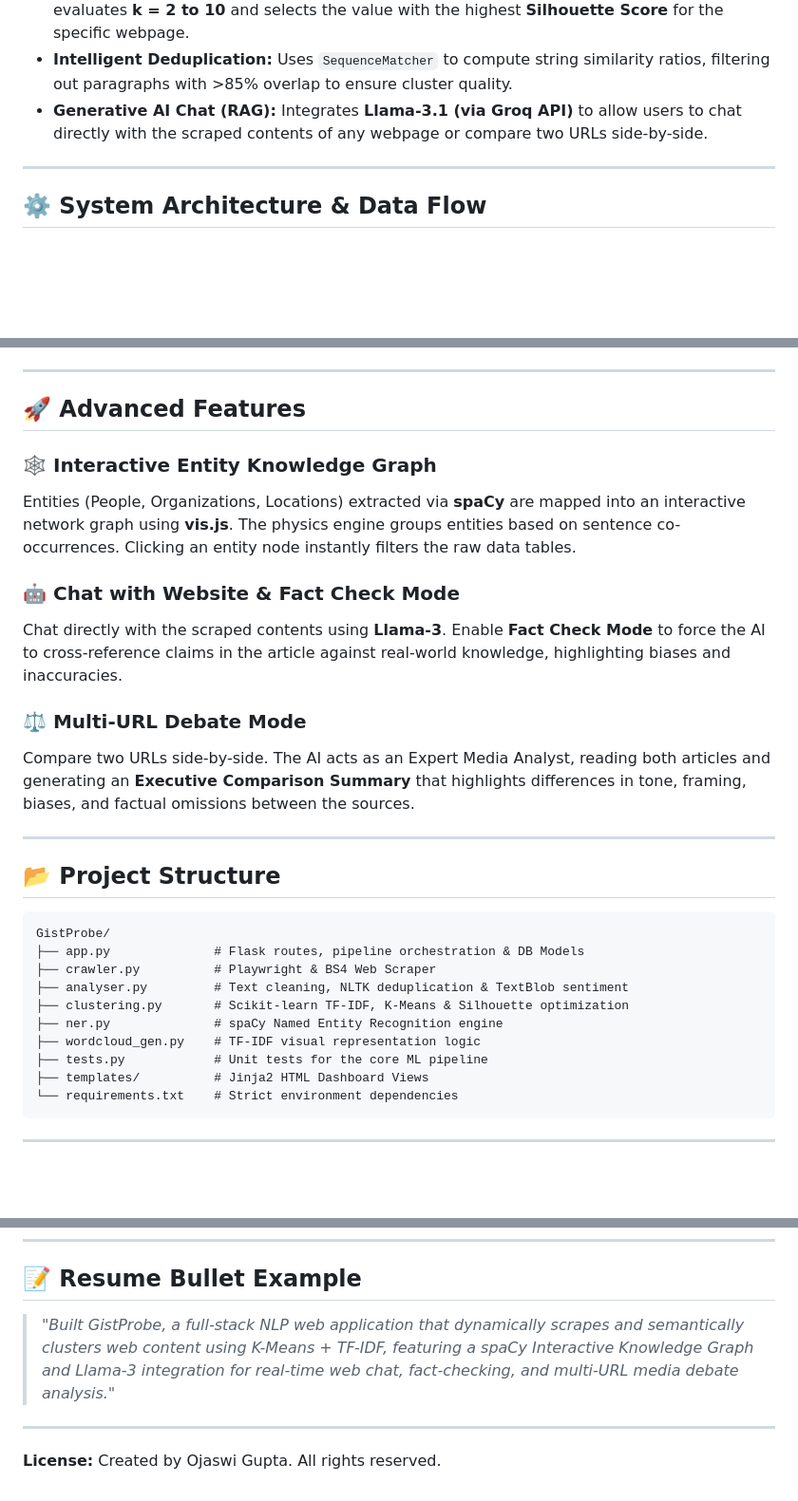
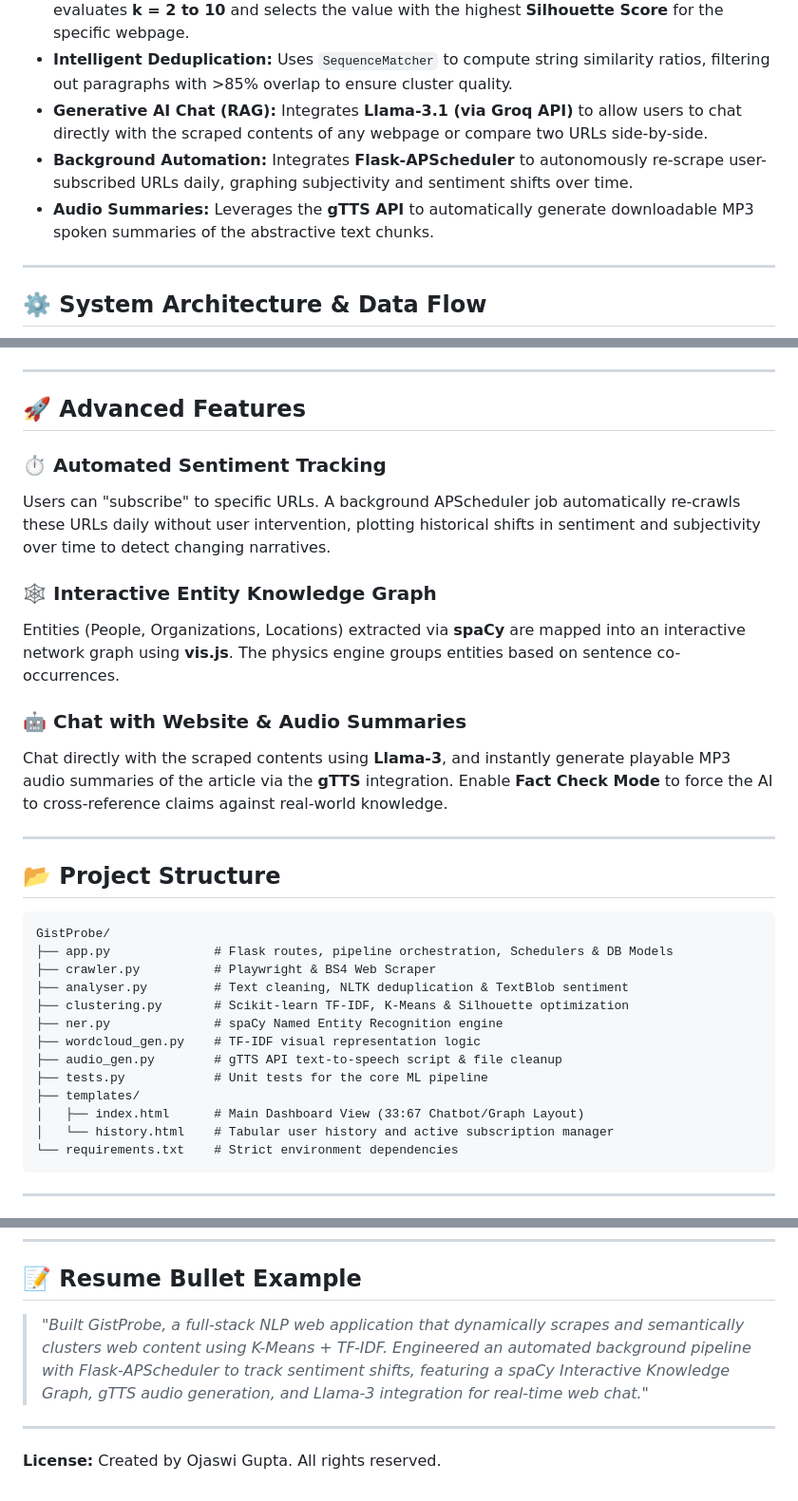
Before and after one commit to Ojaswi-Gupta/GistProbe, a Markdown page: README.md, 3 parts joined by grey strips. Shown at 95% size. GitHub-like rendering; blank space fills up the shorter version.

````diff
--- a/README.md
+++ b/README.md
@@ -16,6 +16,8 @@ GistProbe is not a standard wrapper around an API. It is a full-fledged NLP pipe
 - **Unsupervised Optimization:** Instead of hardcoding K-Means clusters, it dynamically evaluates **k = 2 to 10** and selects the value with the highest **Silhouette Score** for the specific webpage.
 - **Intelligent Deduplication:** Uses `SequenceMatcher` to compute string similarity ratios, filtering out paragraphs with >85% overlap to ensure cluster quality.
 - **Generative AI Chat (RAG):** Integrates **Llama-3.1 (via Groq API)** to allow users to chat directly with the scraped contents of any webpage or compare two URLs side-by-side.
+- **Background Automation:** Integrates **Flask-APScheduler** to autonomously re-scrape user-subscribed URLs daily, graphing subjectivity and sentiment shifts over time.
+- **Audio Summaries:** Leverages the **gTTS API** to automatically generate downloadable MP3 spoken summaries of the abstractive text chunks.
 
 ---
 
@@ -98,14 +110,14 @@ GistProbe uses **SQLAlchemy** with an SQLite database to cache NLP results, redu
 
 ## 🚀 Advanced Features
 
+### ⏱️ Automated Sentiment Tracking
+Users can "subscribe" to specific URLs. A background APScheduler job automatically re-crawls these URLs daily without user intervention, plotting historical shifts in sentiment and subjectivity over time to detect changing narratives.
+
 ### 🕸️ Interactive Entity Knowledge Graph
-Entities (People, Organizations, Locations) extracted via **spaCy** are mapped into an interactive network graph using **vis.js**. The physics engine groups entities based on sentence co-occurrences. Clicking an entity node instantly filters the raw data tables.
+Entities (People, Organizations, Locations) extracted via **spaCy** are mapped into an interactive network graph using **vis.js**. The physics engine groups entities based on sentence co-occurrences.
 
-### 🤖 Chat with Website & Fact Check Mode
-Chat directly with the scraped contents using **Llama-3**. Enable **Fact Check Mode** to force the AI to cross-reference claims in the article against real-world knowledge, highlighting biases and inaccuracies.
-
-### ⚖️ Multi-URL Debate Mode
-Compare two URLs side-by-side. The AI acts as an Expert Media Analyst, reading both articles and generating an **Executive Comparison Summary** that highlights differences in tone, framing, biases, and factual omissions between the sources.
+### 🤖 Chat with Website & Audio Summaries
+Chat directly with the scraped contents using **Llama-3**, and instantly generate playable MP3 audio summaries of the article via the **gTTS** integration. Enable **Fact Check Mode** to force the AI to cross-reference claims against real-world knowledge.
 
 ---
 
@@ -113,14 +125,17 @@ Compare two URLs side-by-side. The AI acts as an Expert Media Analyst, reading b
 
 ```text
 GistProbe/
-├── app.py              # Flask routes, pipeline orchestration & DB Models
+├── app.py              # Flask routes, pipeline orchestration, Schedulers & DB Models
 ├── crawler.py          # Playwright & BS4 Web Scraper
 ├── analyser.py         # Text cleaning, NLTK deduplication & TextBlob sentiment
 ├── clustering.py       # Scikit-learn TF-IDF, K-Means & Silhouette optimization
 ├── ner.py              # spaCy Named Entity Recognition engine
 ├── wordcloud_gen.py    # TF-IDF visual representation logic
+├── audio_gen.py        # gTTS API text-to-speech script & file cleanup
 ├── tests.py            # Unit tests for the core ML pipeline
-├── templates/          # Jinja2 HTML Dashboard Views
+├── templates/
+│   ├── index.html      # Main Dashboard View (33:67 Chatbot/Graph Layout)
+│   └── history.html    # Tabular user history and active subscription manager
 └── requirements.txt    # Strict environment dependencies
 ```
 
@@ -181,7 +196,7 @@ Open your browser and navigate to: **http://127.0.0.1:5000**
 
 ## 📝 Resume Bullet Example
 
-> *"Built GistProbe, a full-stack NLP web application that dynamically scrapes and semantically clusters web content using K-Means + TF-IDF, featuring a spaCy Interactive Knowledge Graph and Llama-3 integration for real-time web chat, fact-checking, and multi-URL media debate analysis."*
+> *"Built GistProbe, a full-stack NLP web application that dynamically scrapes and semantically clusters web content using K-Means + TF-IDF. Engineered an automated background pipeline with Flask-APScheduler to track sentiment shifts, featuring a spaCy Interactive Knowledge Graph, gTTS audio generation, and Llama-3 integration for real-time web chat."*
 
 ---
 
````
Also changed, not shown: other parts of README.md (+22 -12 lines).
